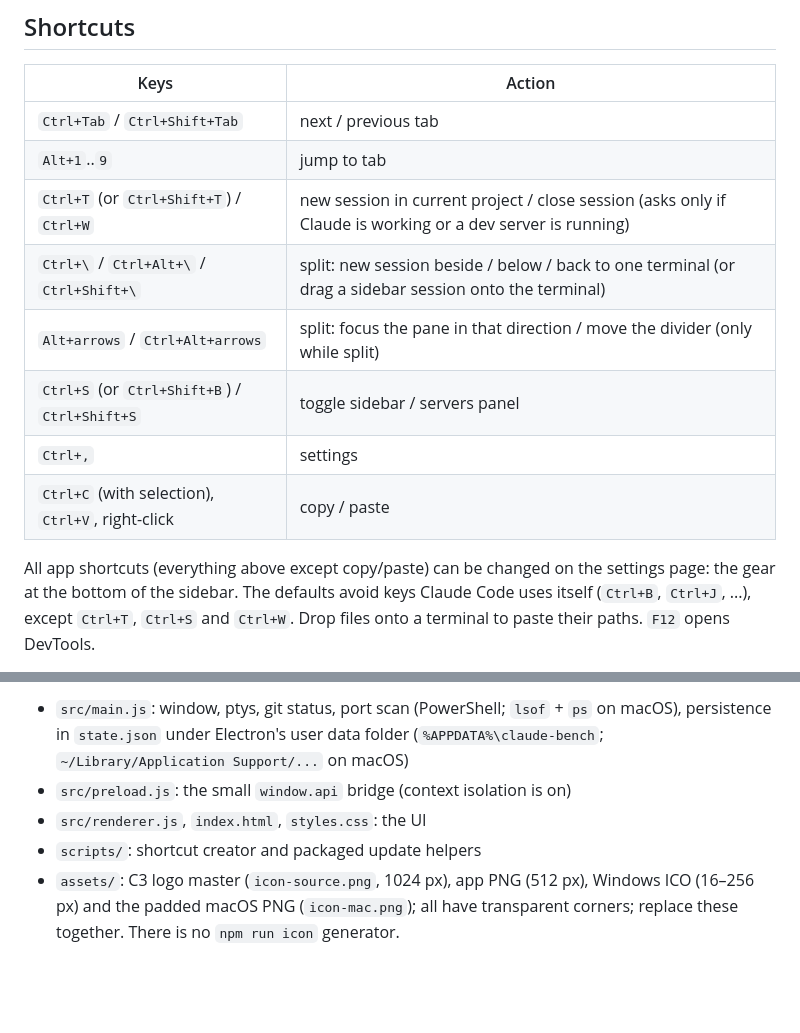
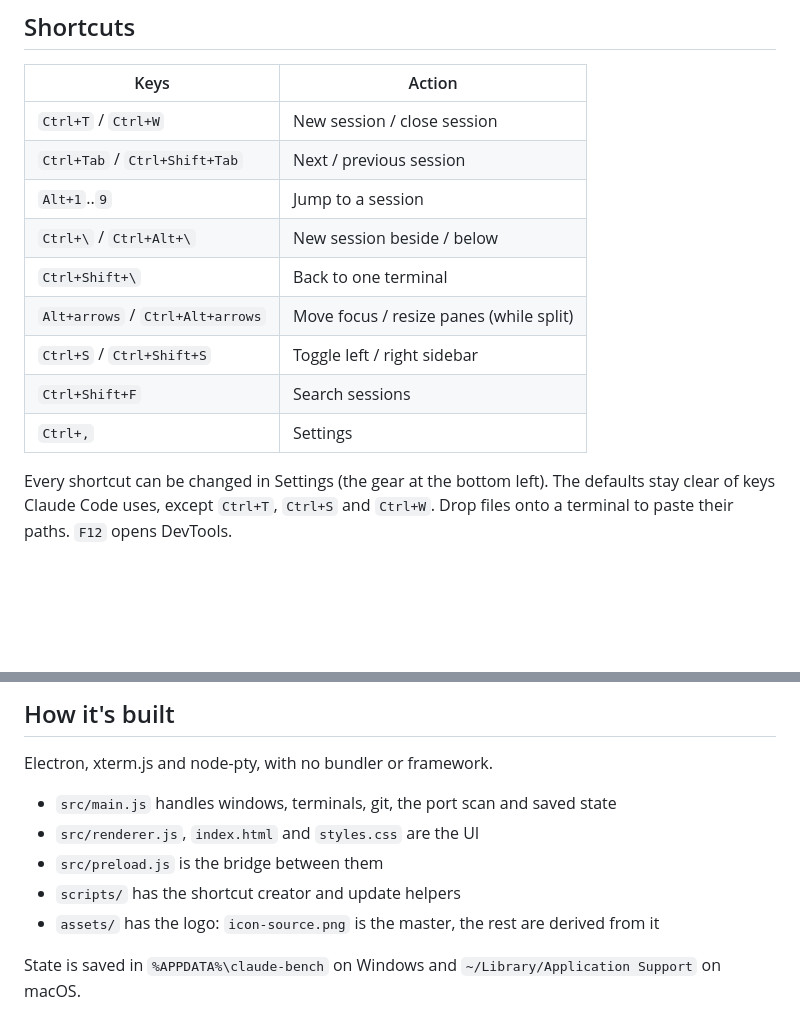
Before and after one commit to AalishMS/Claude-Bench, a Markdown page: README.md, 2 parts joined by grey strips. GitHub-like rendering; blank space fills up the shorter version.

```diff
--- a/README.md
+++ b/README.md
@@ -86,16 +102,16 @@ Your projects and settings are stored outside the repo, so updating keeps them.
 
 | Keys | Action |
 | --- | --- |
-| `Ctrl+Tab` / `Ctrl+Shift+Tab` | next / previous tab |
-| `Alt+1`..`9` | jump to tab |
-| `Ctrl+T` (or `Ctrl+Shift+T`) / `Ctrl+W` | new session in current project / close session (asks only if Claude is working or a dev server is running) |
-| `Ctrl+\` / `Ctrl+Alt+\` / `Ctrl+Shift+\` | split: new session beside / below / back to one terminal (or drag a sidebar session onto the terminal) |
-| `Alt+arrows` / `Ctrl+Alt+arrows` | split: focus the pane in that direction / move the divider (only while split) |
-| `Ctrl+S` (or `Ctrl+Shift+B`) / `Ctrl+Shift+S` | toggle sidebar / servers panel |
-| `Ctrl+,` | settings |
-| `Ctrl+C` (with selection), `Ctrl+V`, right-click | copy / paste |
+| `Ctrl+T` / `Ctrl+W` | New session / close session |
+| `Ctrl+Tab` / `Ctrl+Shift+Tab` | Next / previous session |
+| `Alt+1`..`9` | Jump to a session |
+| `Ctrl+\` / `Ctrl+Alt+\` | New session beside / below |
+| `Ctrl+Shift+\` | Back to one terminal |
+| `Alt+arrows` / `Ctrl+Alt+arrows` | Move focus / resize panes (while split) |
+| `Ctrl+S` / `Ctrl+Shift+S` | Toggle left / right sidebar |
+| `Ctrl+Shift+F` | Search sessions |
+| `Ctrl+,` | Settings |
 
-All app shortcuts (everything above except copy/paste) can be changed on the settings page: the gear at the bottom of
-the sidebar. The defaults avoid keys Claude Code uses itself (`Ctrl+B`, `Ctrl+J`, ...), except `Ctrl+T`, `Ctrl+S` and `Ctrl+W`.
-Drop files onto a terminal to paste their paths. `F12` opens DevTools.
+Every shortcut can be changed in Settings (the gear at the bottom left). The defaults stay clear of keys Claude Code
+uses, except `Ctrl+T`, `Ctrl+S` and `Ctrl+W`. Drop files onto a terminal to paste their paths. `F12` opens DevTools.
 
@@ -103,7 +121,12 @@ Drop files onto a terminal to paste their paths. `F12` opens DevTools.
 
-- `src/main.js`: window, ptys, git status, port scan (PowerShell; `lsof` + `ps` on macOS), persistence in
-  `state.json` under Electron's user data folder (`%APPDATA%\claude-bench`; `~/Library/Application Support/...` on macOS)
-- `src/preload.js`: the small `window.api` bridge (context isolation is on)
-- `src/renderer.js`, `index.html`, `styles.css`: the UI
-- `scripts/`: shortcut creator and packaged update helpers
-- `assets/`: C3 logo master (`icon-source.png`, 1024 px), app PNG (512 px), Windows ICO (16–256 px) and the padded macOS PNG (`icon-mac.png`); all have transparent corners; replace these together. There is no `npm run icon` generator.
+## How it's built
+
+Electron, xterm.js and node-pty, with no bundler or framework.
+
+- `src/main.js` handles windows, terminals, git, the port scan and saved state
+- `src/renderer.js`, `index.html` and `styles.css` are the UI
+- `src/preload.js` is the bridge between them
+- `scripts/` has the shortcut creator and update helpers
+- `assets/` has the logo: `icon-source.png` is the master, the rest are derived from it
+
+State is saved in `%APPDATA%\claude-bench` on Windows and `~/Library/Application Support` on macOS.
```
Also changed, not shown: other parts of README.md (+81 -63 lines), docs/main.png (added), docs/settings.png (added), docs/split.png (added).
